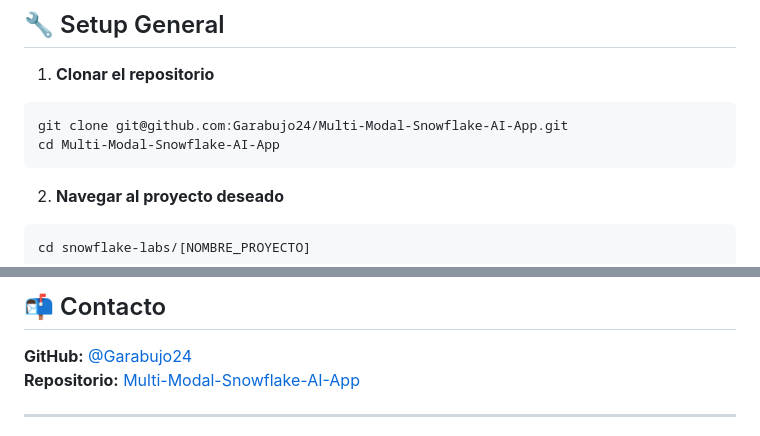
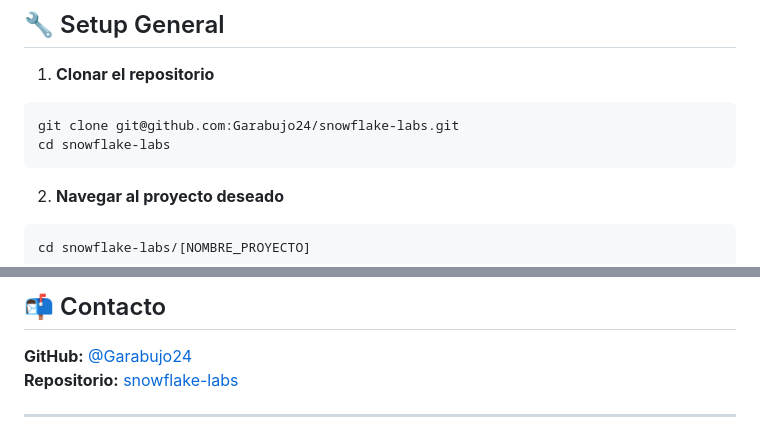
Before and after one commit to Garabujo24/Multi-Modal-Snowflake-AI-App, a Markdown page: README.md, 2 parts joined by grey strips. Drawn GitHub-style.

````diff
--- a/README.md
+++ b/README.md
@@ -78,8 +78,8 @@ Cada proyecto incluye su propio README con:
 
 1. **Clonar el repositorio**
 ```bash
-git clone git@github.com:Garabujo24/Multi-Modal-Snowflake-AI-App.git
-cd Multi-Modal-Snowflake-AI-App
+git clone git@github.com:Garabujo24/snowflake-labs.git
+cd snowflake-labs
 ```
 
 2. **Navegar al proyecto deseado**
@@ -145,7 +145,7 @@ Los proyectos en este repositorio son demos educativas y de referencia. Consulta
 ## 📬 Contacto
 
 **GitHub:** [@Garabujo24](https://github.com/Garabujo24)
-**Repositorio:** [Multi-Modal-Snowflake-AI-App](https://github.com/Garabujo24/Multi-Modal-Snowflake-AI-App)
+**Repositorio:** [snowflake-labs](https://github.com/Garabujo24/snowflake-labs)
 
 ---
 
````
Also changed, not shown: INSTRUCCIONES_RENOMBRAR_REPO.md (added, +63 -0 lines).
